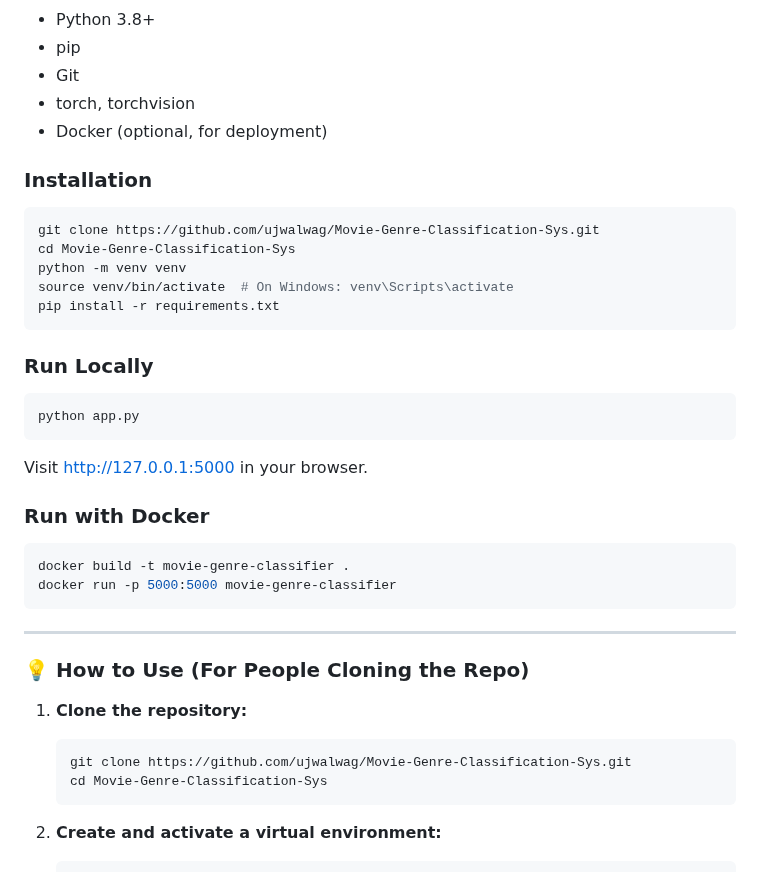
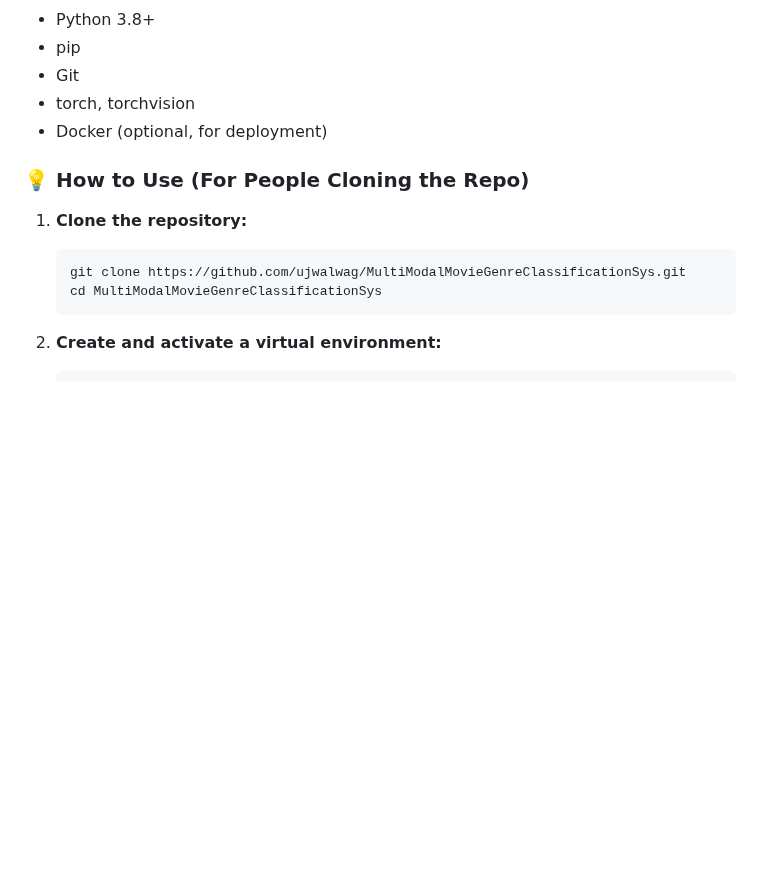
Before and after one commit to ujwalwag/MultiModalMovieGenreClassificationSys, a Markdown page: README.md, the part around the change. Rendered like a GitHub page; blank space fills up the shorter version.

````diff
--- a/README.md
+++ b/README.md
@@ -65,37 +65,12 @@ A Flask web app for **multi-label movie genre classification** using both **text
 - torch, torchvision
 - Docker (optional, for deployment)
 
-### Installation
-
-```bash
-git clone https://github.com/ujwalwag/Movie-Genre-Classification-Sys.git
-cd Movie-Genre-Classification-Sys
-python -m venv venv
-source venv/bin/activate  # On Windows: venv\Scripts\activate
-pip install -r requirements.txt
-```
-
-### Run Locally
-
-```bash
-python app.py
-```
-Visit [http://127.0.0.1:5000](http://127.0.0.1:5000) in your browser.
-
-### Run with Docker
-
-```bash
-docker build -t movie-genre-classifier .
-docker run -p 5000:5000 movie-genre-classifier
-```
-
----
 ### 💡 How to Use (For People Cloning the Repo)
 
 1. **Clone the repository:**
    ```bash
-   git clone https://github.com/ujwalwag/Movie-Genre-Classification-Sys.git
-   cd Movie-Genre-Classification-Sys
+   git clone https://github.com/ujwalwag/MultiModalMovieGenreClassificationSys.git
+   cd MultiModalMovieGenreClassificationSys
    ```
 
 2. **Create and activate a virtual environment:**
````
